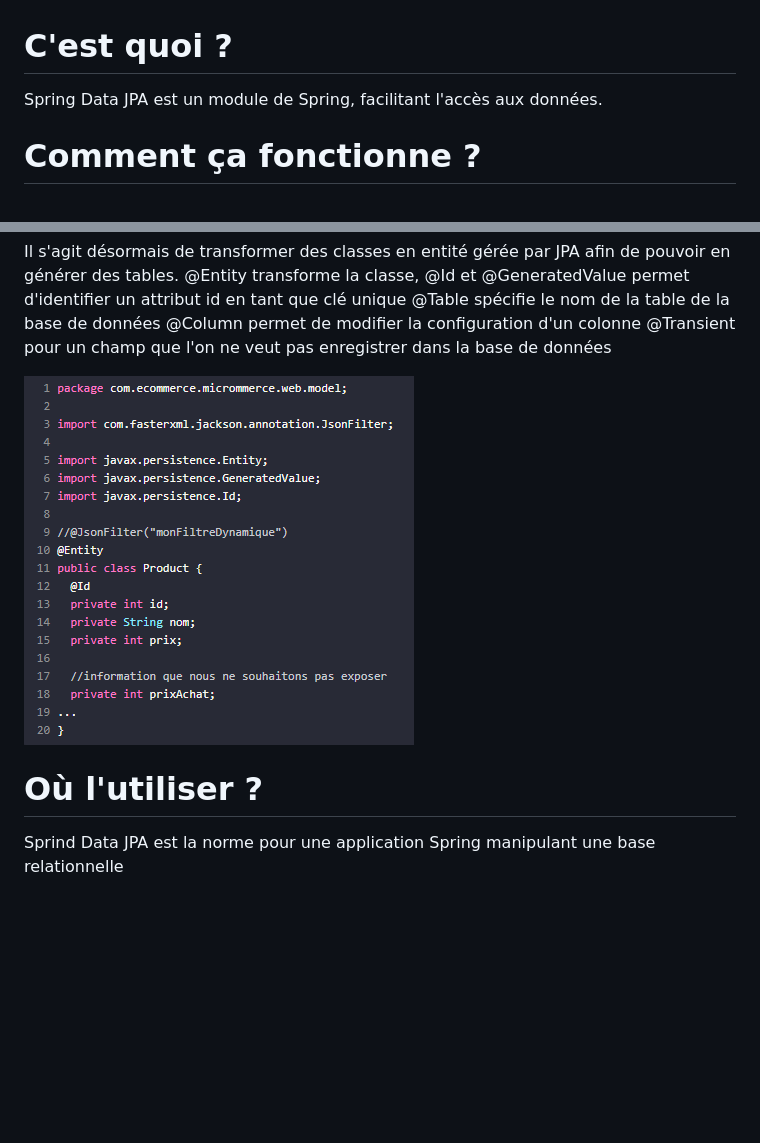
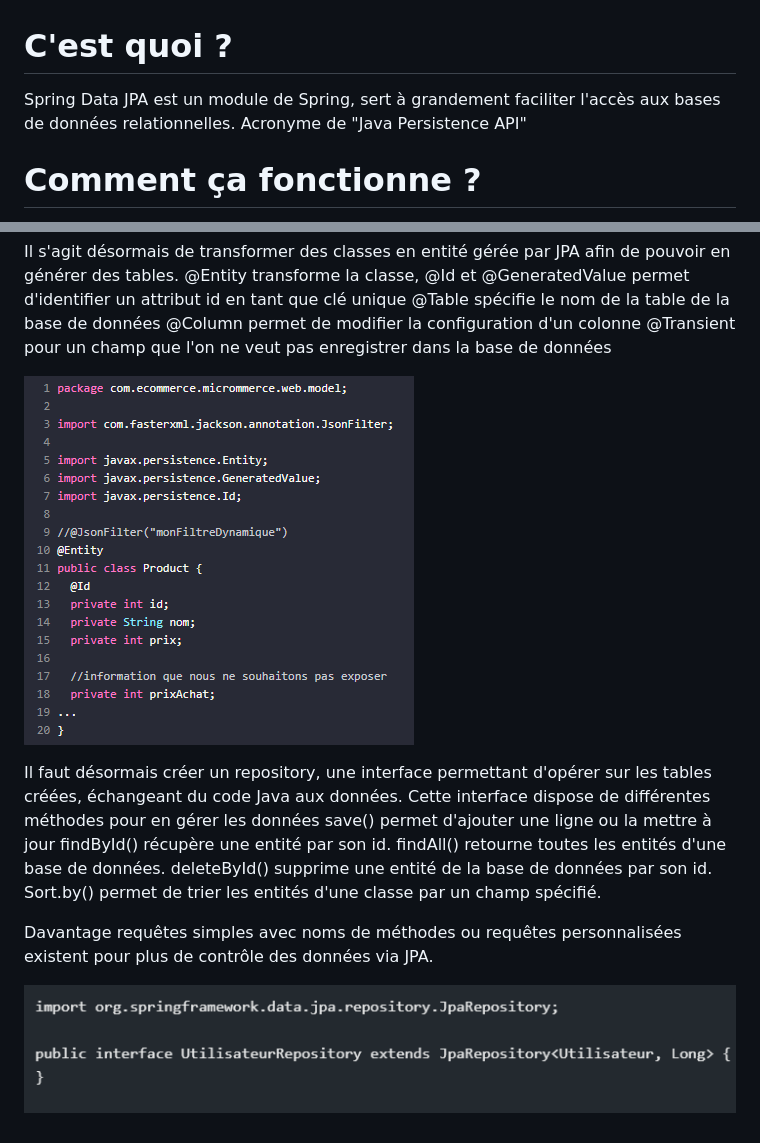
Before and after one commit to tomfrs/veilleSpringJPA, a Markdown page: Présentation.md, 2 parts joined by grey strips. GitHub-like rendering; pictures changed too: image-2.png (added); blank space fills up the shorter version.

Commit message:
vff

```diff
--- a/Présentation.md
+++ b/Présentation.md
@@ -1,5 +1,6 @@
 # C'est quoi ?
-Spring Data JPA est un module de Spring, facilitant l'accès aux données.
+Spring Data JPA est un module de Spring, sert à grandement faciliter l'accès aux bases de données relationnelles.
+Acronyme de "Java Persistence API"
 
 # Comment ça fonctionne ?
 On peut créer des requêtes avec :
@@ -19,8 +20,16 @@ Il faut d'abord importer les dépendances nécessaires dans le pom.xml du projet
  @Column permet de modifier la configuration d'un colonne
  @Transient pour un champ que l'on ne veut pas enregistrer dans la base de données
 
+  ![alt text](image-1.png)
 
- ![alt text](image-1.png)
+ Il faut désormais créer un repository, une interface permettant d'opérer sur les tables créées, échangeant du code Java aux données.
+ Cette interface dispose de différentes méthodes pour en gérer les données
+ save() permet d'ajouter une ligne ou la mettre à jour
+ findById() récupère une entité par son id.
+ findAll() retourne toutes les entités d'une base de données.
+ deleteById() supprime une entité de la base de données par son id.
+ Sort.by() permet de trier les entités d'une classe par un champ spécifié.
 
- # Où l'utiliser ?
- Sprind Data JPA est la norme pour une application Spring manipulant une base relationnelle
+ Davantage requêtes simples avec noms de méthodes ou requêtes personnalisées existent pour plus de contrôle des données via JPA.
+
+![alt text](image-2.png)
```
Also changed, not shown: Veille.md (+7 -1 lines).
